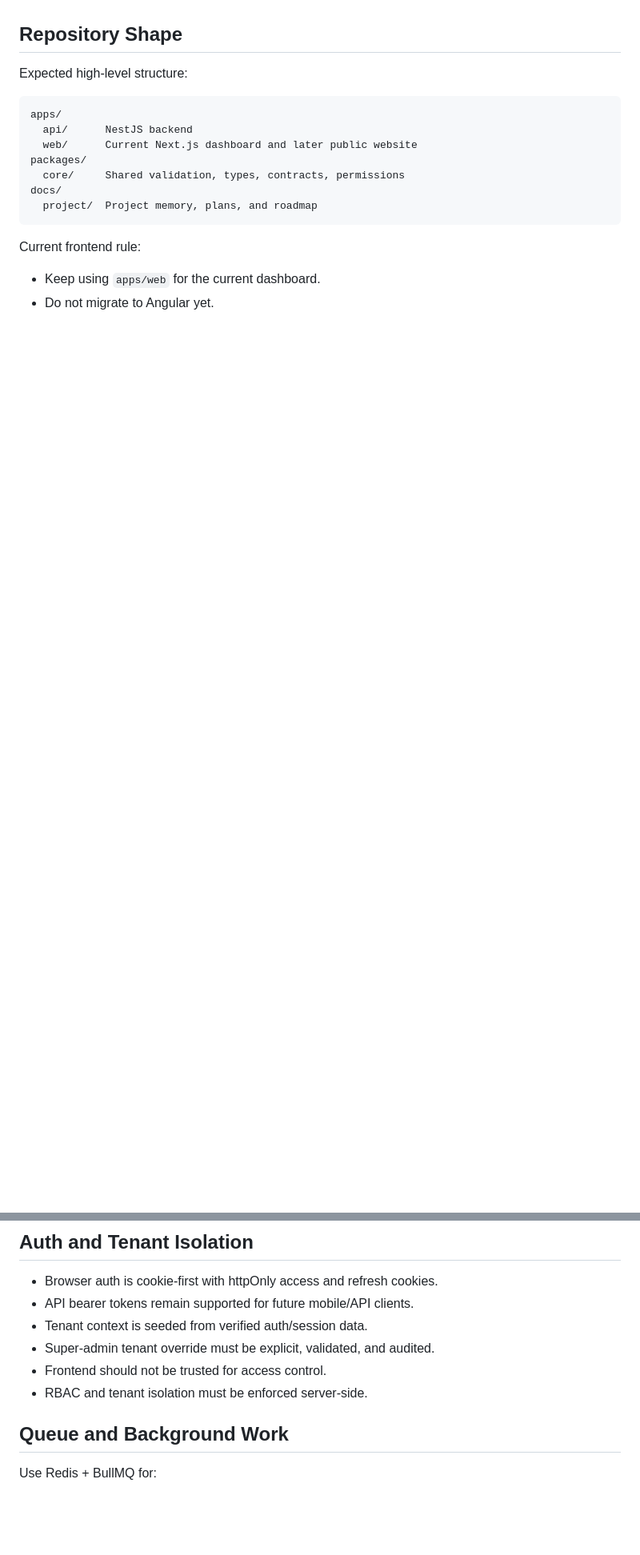
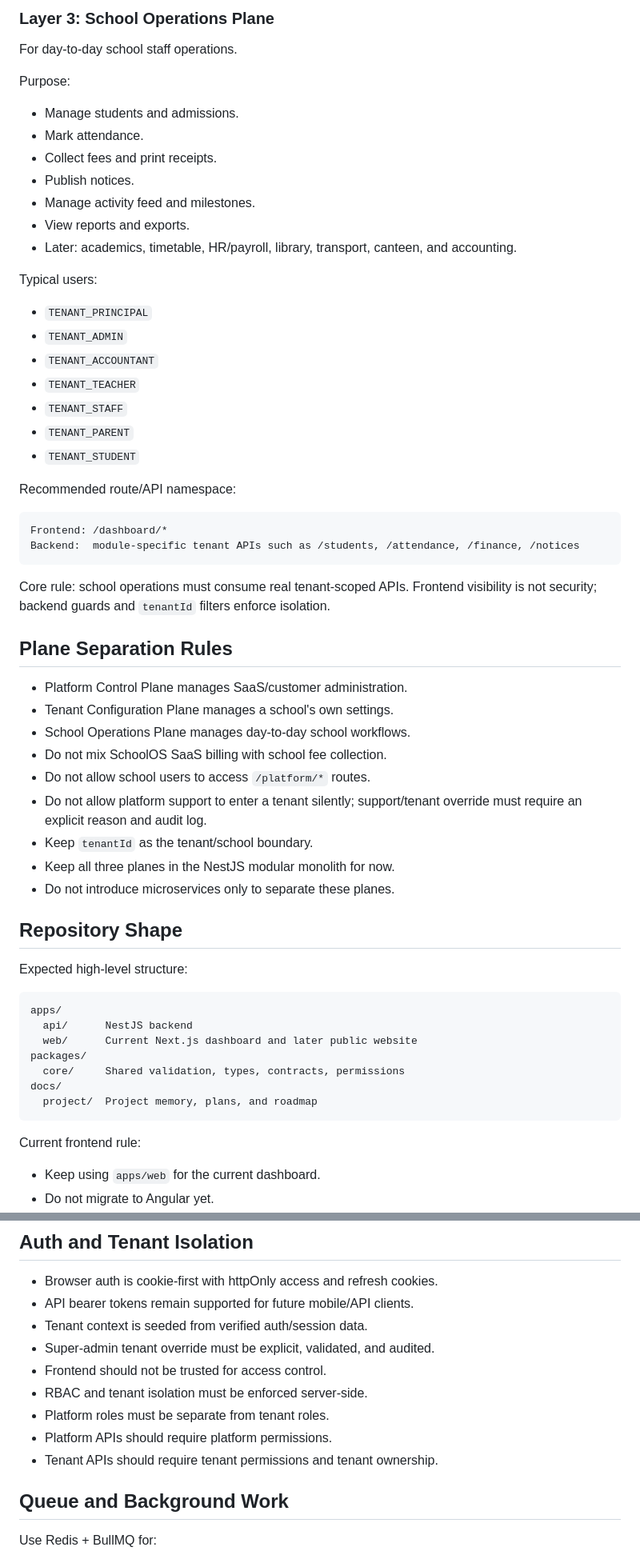
Before and after one commit to erwinshrestha17/SchoolOS, a Markdown page: ARCHITECTURE.md, 2 parts joined by grey strips. Shown at 80% size. GitHub-like rendering; blank space fills up the shorter version.

````diff
--- a/ARCHITECTURE.md
+++ b/ARCHITECTURE.md
@@ -16,3 +80,47 @@ Microservices should only be considered later if scale, team ownership, deployme
+### Layer 3: School Operations Plane
+
+For day-to-day school staff operations.
+
+Purpose:
+
+- Manage students and admissions.
+- Mark attendance.
+- Collect fees and print receipts.
+- Publish notices.
+- Manage activity feed and milestones.
+- View reports and exports.
+- Later: academics, timetable, HR/payroll, library, transport, canteen, and accounting.
+
+Typical users:
+
+- `TENANT_PRINCIPAL`
+- `TENANT_ADMIN`
+- `TENANT_ACCOUNTANT`
+- `TENANT_TEACHER`
+- `TENANT_STAFF`
+- `TENANT_PARENT`
+- `TENANT_STUDENT`
+
+Recommended route/API namespace:
+
+```text
+Frontend: /dashboard/*
+Backend:  module-specific tenant APIs such as /students, /attendance, /finance, /notices
+```
+
+Core rule: school operations must consume real tenant-scoped APIs. Frontend visibility is not security; backend guards and `tenantId` filters enforce isolation.
+
+## Plane Separation Rules
+
+- Platform Control Plane manages SaaS/customer administration.
+- Tenant Configuration Plane manages a school's own settings.
+- School Operations Plane manages day-to-day school workflows.
+- Do not mix SchoolOS SaaS billing with school fee collection.
+- Do not allow school users to access `/platform/*` routes.
+- Do not allow platform support to enter a tenant silently; support/tenant override must require an explicit reason and audit log.
+- Keep `tenantId` as the tenant/school boundary.
+- Keep all three planes in the NestJS modular monolith for now.
+- Do not introduce microservices only to separate these planes.
 
 ## Repository Shape
 
@@ -69,6 +188,9 @@ Rules:
 - Super-admin tenant override must be explicit, validated, and audited.
 - Frontend should not be trusted for access control.
 - RBAC and tenant isolation must be enforced server-side.
+- Platform roles must be separate from tenant roles.
+- Platform APIs should require platform permissions.
+- Tenant APIs should require tenant permissions and tenant ownership.
 
 ## Queue and Background Work
 
````
Also changed, not shown: other parts of ARCHITECTURE.md (+88 -0 lines).
